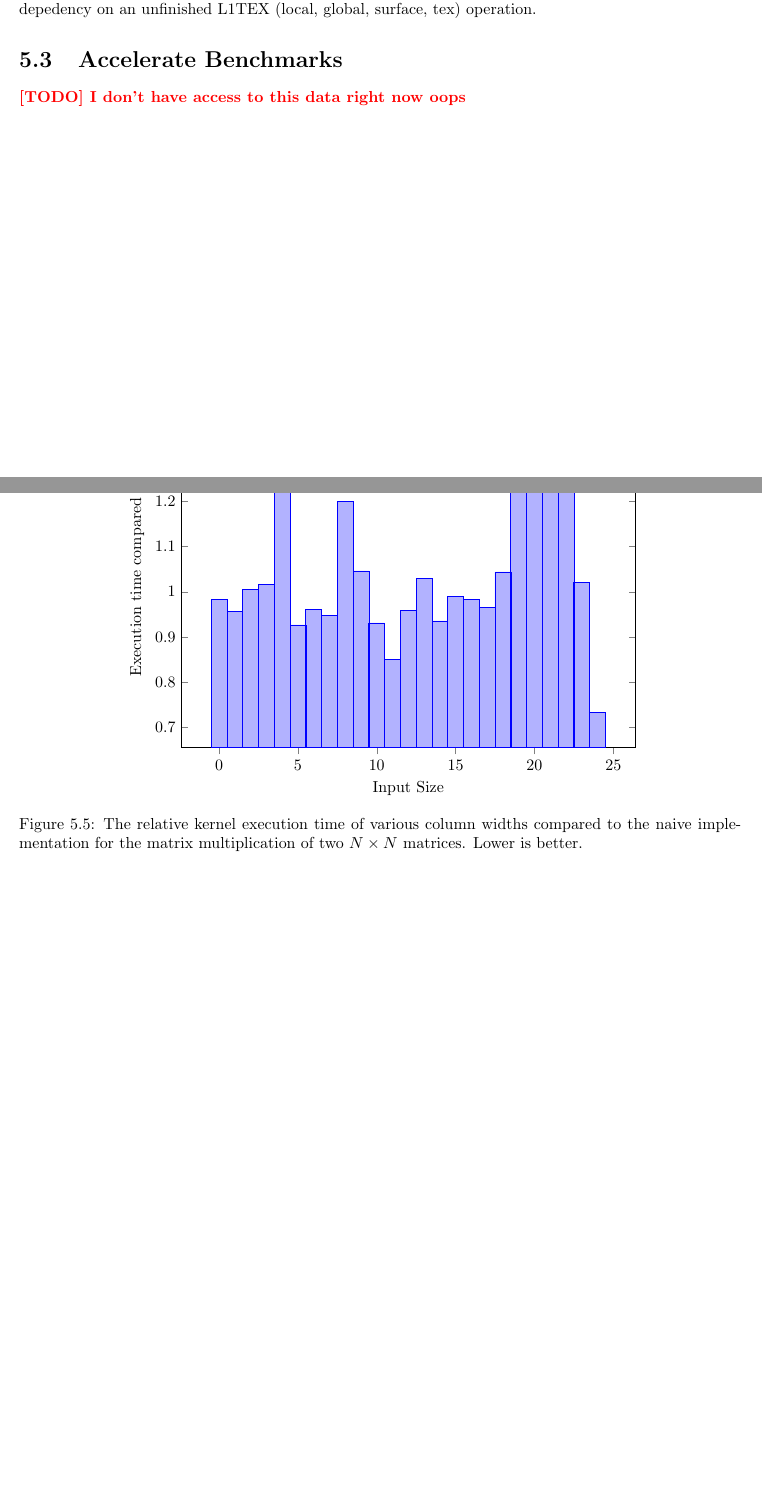
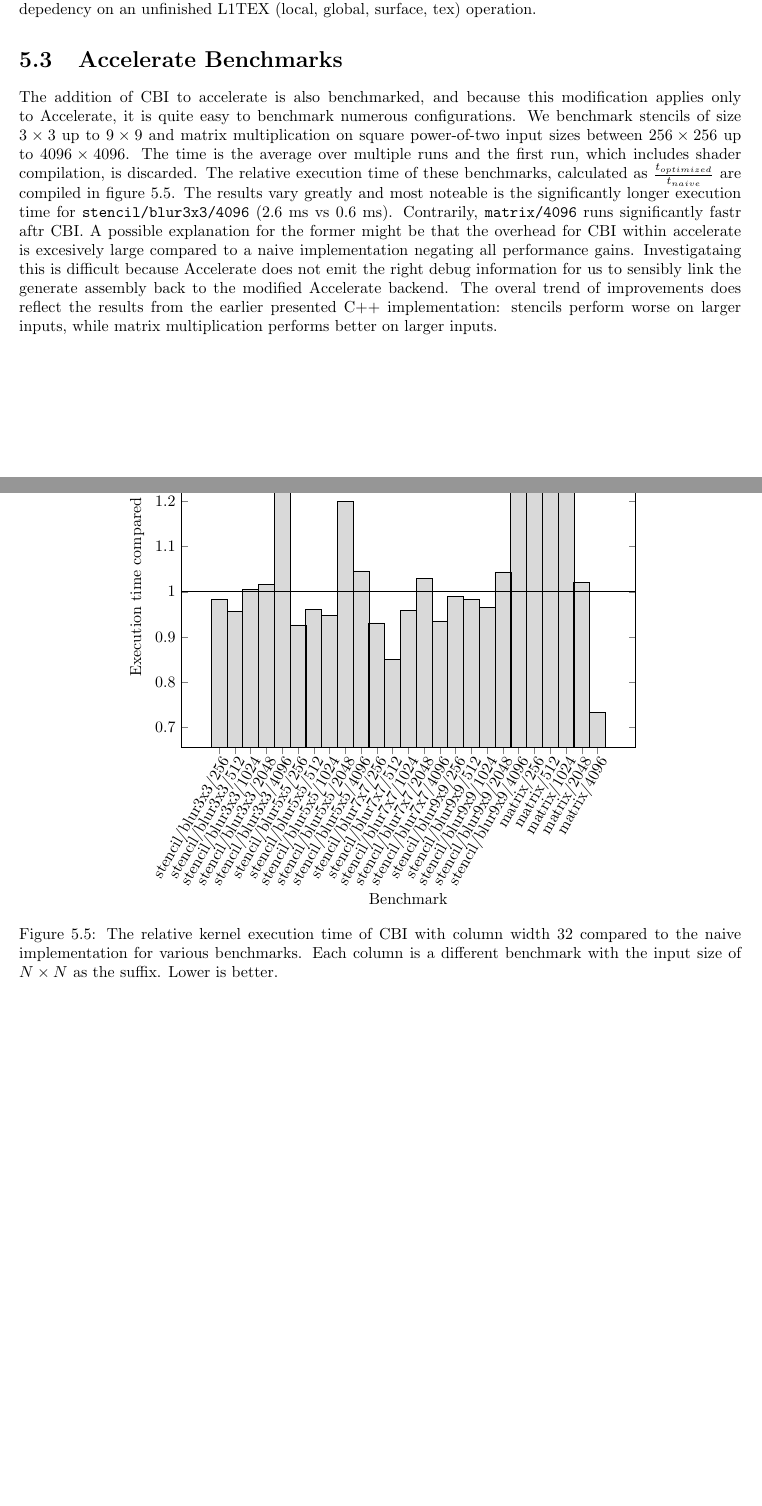
Before and after one commit to Naraenda/gpu-cache-optimizations, a LaTeX thesis (Thesis/thesis.tex, which reads Thesis/chapters/05_results.tex): two parts of pages 27 and 28 of 31, joined at a grey line, cut so that both start at the same text. Compiled offline with pdfLaTeX.

Commit message:
2022-08-02

```diff
--- a/Thesis/chapters/05_results.tex
+++ b/Thesis/chapters/05_results.tex
@@ -164,28 +164,47 @@ In both the naive and column pattern, Nvidia Nsight Compute reported that the sc
 However, the column pattern fix stalls on long scoreboard, meaning instruction could not be executed out of order due to a depedency on an unfinished L1TEX (local, global, surface, tex) operation.
 
 \section{Accelerate Benchmarks}
-\TODO{I don't have access to this data right now oops}
+\label{sec:accelerate_benchmark}
+The addition of CBI to accelerate is also benchmarked, and because this modification applies only to Accelerate, it is quite easy to benchmark numerous configurations.
+We benchmark stencils of size $3\times 3$ up to $9\times 9$ and matrix multiplication on square power-of-two input sizes between $256\times 256$ up to $4096\times 4096$.
+The time is the average over multiple runs and the first run, which includes shader compilation, is discarded.
+The relative execution time of these benchmarks, calculated as $\frac{t_{optimized}}{t_{naive}}$ are compiled in figure \ref{fig:results_accelerate}.
+The results vary greatly and most noteable is the significantly longer execution time for \texttt{stencil/blur3x3/4096} (2.6 ms vs 0.6 ms). Contrarily, \texttt{matrix/4096} runs significantly fastr aftr CBI.
+A possible explanation for the former might be that the overhead for CBI within accelerate is excesively large compared to a naive implementation negating all performance gains.
+Investigataing this is difficult because Accelerate does not emit the right debug information for us to sensibly link the generate assembly back to the modified Accelerate backend.
+The overal trend of improvements does reflect the results from the earlier presented C++ implementation: stencils perform worse on larger inputs, while matrix multiplication performs better on larger inputs.
 
 \begin{figure}[H]
     \centering
+    \pgfplotstableread[col sep=comma,]{results_linux.csv}\datatable
     \begin{tikzpicture}
         \begin{axis}[
-            xlabel = Input Size,
+            xlabel = Benchmark,
+            xtick = data,
+            xticklabel style={rotate=60, anchor=north east, inner sep=0mm},
             ylabel = Execution time compared to naive,
             ymax = 1.5,
             ybar,
             height=10cm,
+            xticklabels from table={\datatable}{bench},
         ]
-            \addplot table[
+            \addplot[draw = black, fill = black!15] table[
                 x expr  = \coordindex,
                 y expr  = \thisrow{optimized_t}/\thisrow{naive_t},
                 col sep = comma,
             ]{results_linux.csv};
 
+            \coordinate (A) at (axis cs:0,1);
+            \coordinate (O1) at (rel axis cs:0,0);
+            \coordinate (O2) at (rel axis cs:1,0);
+            \draw [black,sharp plot] (A -| O1) -- (A -| O2);
+
         \end{axis}
     \end{tikzpicture}
     \caption{
-        The relative kernel execution time of various column widths compared to the naive implementation for the matrix multiplication of two $N \times N$ matrices. Lower is better.
+        The relative kernel execution time of CBI with column width 32 compared to the naive implementation for various benchmarks.
+        Each column is a different benchmark with the input size of $N\times N$ as the suffix.
+        Lower is better.
     }
     \label{fig:results_accelerate}
 \end{figure}
```
Also changed, not shown: Thesis/chapters/06_conclusion.tex (+2 -4 lines), Thesis/thesis.pdf.
